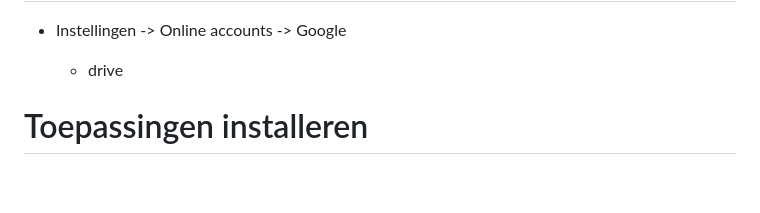
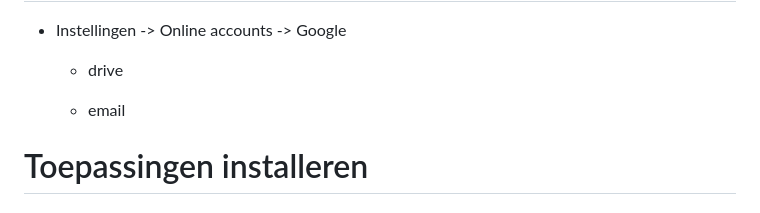
Before and after one commit to slspeek/linux-beginners-cursus, a Markdown page: samenvatting.md, the part around the change. Rendered like a GitHub page; blank space fills up the shorter version.

```diff
--- a/samenvatting.md
+++ b/samenvatting.md
@@ -629,6 +629,8 @@ Voor invoeren via het zoekveld kunt de volgende namen gebruiken
 
     -  drive
 
+    -  email
+
 <!-- __N.B.__ Microsoft account werkt **niet**. -->
 
 # Toepassingen installeren
```
Also changed, not shown: oefeningen.md (+171 -14 lines), presentatie/instellingen.md (+2 -0 lines).
